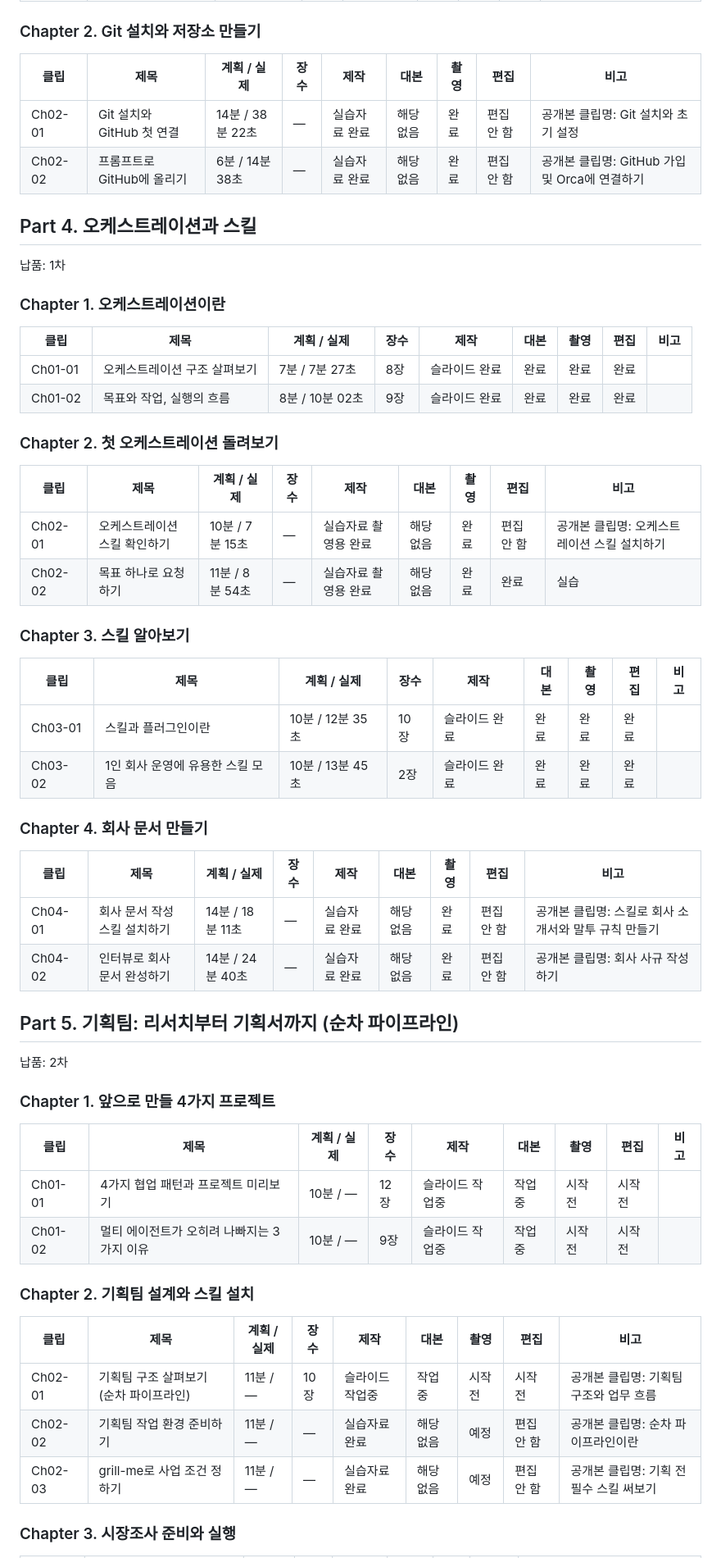
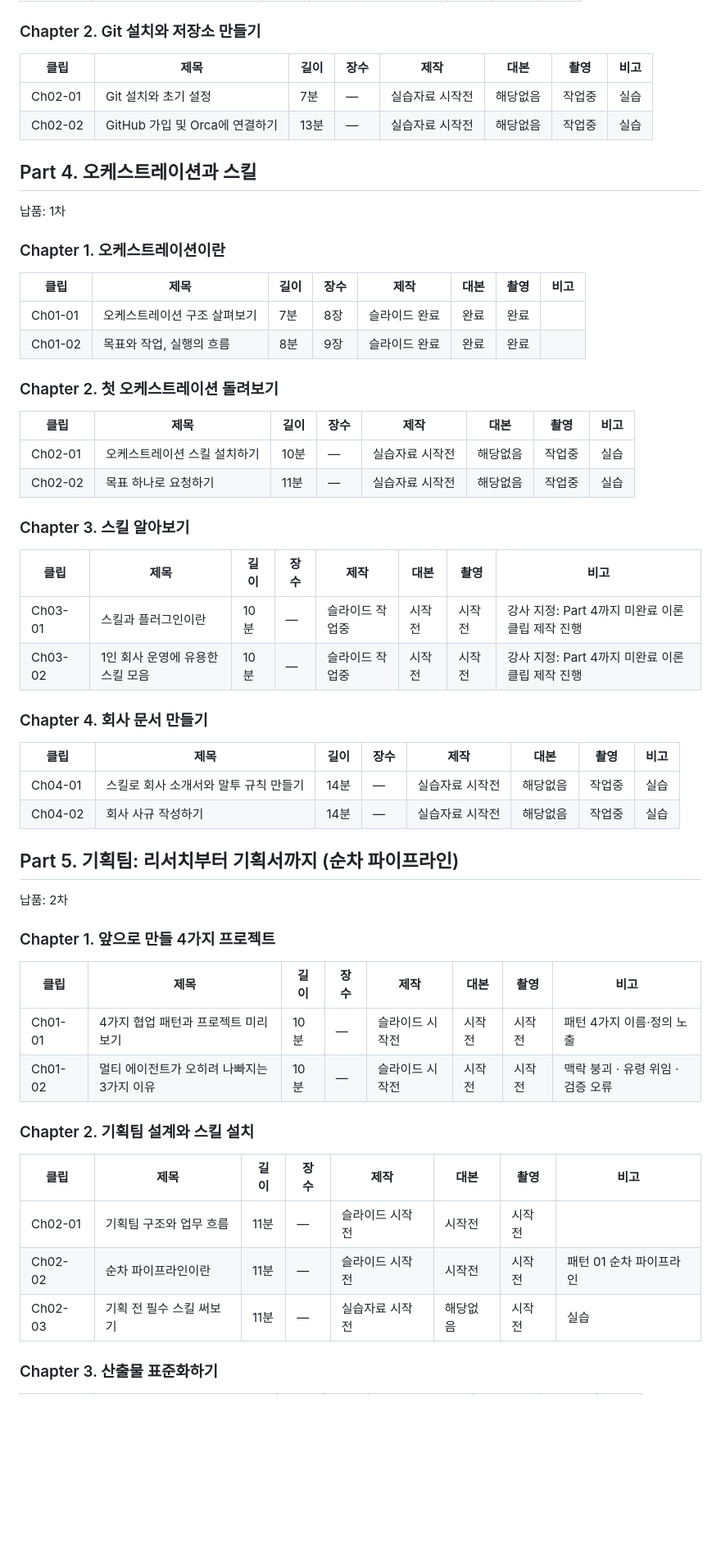
Before and after one commit to dasom222g/fastcampus-slide, a Markdown page: docs/production-status.md, the part around one of its changes. Shown at 82% size. GitHub-like rendering; blank space fills up the shorter version.

```diff
--- a/docs/production-status.md
+++ b/docs/production-status.md
@@ -68,9 +67,9 @@
 ### Chapter 2. Git 설치와 저장소 만들기
 
-| 클립 | 제목 | 계획 / 실제 | 장수 | 제작 | 대본 | 촬영 | 편집 | 비고 |
-|---|---|---|---|---|---|---|---|---|
-| Ch02-01 | Git 설치와 GitHub 첫 연결 | 14분 / 38분 22초 | — | 실습자료 완료 | 해당없음 | 완료 | 편집 안 함 | 공개본 클립명: Git 설치와 초기 설정 |
-| Ch02-02 | 프롬프트로 GitHub에 올리기 | 6분 / 14분 38초 | — | 실습자료 완료 | 해당없음 | 완료 | 편집 안 함 | 공개본 클립명: GitHub 가입 및 Orca에 연결하기 |
+| 클립 | 제목 | 길이 | 장수 | 제작 | 대본 | 촬영 | 비고 |
+|---|---|---|---|---|---|---|---|
+| Ch02-01 | Git 설치와 초기 설정 | 7분 | — | 실습자료 시작전 | 해당없음 | 작업중 | 실습 |
+| Ch02-02 | GitHub 가입 및 Orca에 연결하기 | 13분 | — | 실습자료 시작전 | 해당없음 | 작업중 | 실습 |
 
 ## Part 4. 오케스트레이션과 스킬
 
@@ -78,28 +77,28 @@
 
 ### Chapter 1. 오케스트레이션이란
 
-| 클립 | 제목 | 계획 / 실제 | 장수 | 제작 | 대본 | 촬영 | 편집 | 비고 |
-|---|---|---|---|---|---|---|---|---|
-| Ch01-01 | 오케스트레이션 구조 살펴보기 | 7분 / 7분 27초 | 8장 | 슬라이드 완료 | 완료 | 완료 | 완료 |  |
-| Ch01-02 | 목표와 작업, 실행의 흐름 | 8분 / 10분 02초 | 9장 | 슬라이드 완료 | 완료 | 완료 | 완료 |  |
+| 클립 | 제목 | 길이 | 장수 | 제작 | 대본 | 촬영 | 비고 |
+|---|---|---|---|---|---|---|---|
+| Ch01-01 | 오케스트레이션 구조 살펴보기 | 7분 | 8장 | 슬라이드 완료 | 완료 | 완료 |  |
+| Ch01-02 | 목표와 작업, 실행의 흐름 | 8분 | 9장 | 슬라이드 완료 | 완료 | 완료 |  |
 ### Chapter 2. 첫 오케스트레이션 돌려보기
 
-| 클립 | 제목 | 계획 / 실제 | 장수 | 제작 | 대본 | 촬영 | 편집 | 비고 |
-|---|---|---|---|---|---|---|---|---|
-| Ch02-01 | 오케스트레이션 스킬 확인하기 | 10분 / 7분 15초 | — | 실습자료 촬영용 완료 | 해당없음 | 완료 | 편집 안 함 | 공개본 클립명: 오케스트레이션 스킬 설치하기 |
-| Ch02-02 | 목표 하나로 요청하기 | 11분 / 8분 54초 | — | 실습자료 촬영용 완료 | 해당없음 | 완료 | 완료 | 실습 |
+| 클립 | 제목 | 길이 | 장수 | 제작 | 대본 | 촬영 | 비고 |
+|---|---|---|---|---|---|---|---|
+| Ch02-01 | 오케스트레이션 스킬 설치하기 | 10분 | — | 실습자료 시작전 | 해당없음 | 작업중 | 실습 |
+| Ch02-02 | 목표 하나로 요청하기 | 11분 | — | 실습자료 시작전 | 해당없음 | 작업중 | 실습 |
 ### Chapter 3. 스킬 알아보기
 
-| 클립 | 제목 | 계획 / 실제 | 장수 | 제작 | 대본 | 촬영 | 편집 | 비고 |
-|---|---|---|---|---|---|---|---|---|
-| Ch03-01 | 스킬과 플러그인이란 | 10분 / 12분 35초 | 10장 | 슬라이드 완료 | 완료 | 완료 | 완료 |  |
-| Ch03-02 | 1인 회사 운영에 유용한 스킬 모음 | 10분 / 13분 45초 | 2장 | 슬라이드 완료 | 완료 | 완료 | 완료 |  |
+| 클립 | 제목 | 길이 | 장수 | 제작 | 대본 | 촬영 | 비고 |
+|---|---|---|---|---|---|---|---|
+| Ch03-01 | 스킬과 플러그인이란 | 10분 | — | 슬라이드 작업중 | 시작전 | 시작전 | 강사 지정: Part 4까지 미완료 이론 클립 제작 진행 |
+| Ch03-02 | 1인 회사 운영에 유용한 스킬 모음 | 10분 | — | 슬라이드 작업중 | 시작전 | 시작전 | 강사 지정: Part 4까지 미완료 이론 클립 제작 진행 |
 ### Chapter 4. 회사 문서 만들기
 
-| 클립 | 제목 | 계획 / 실제 | 장수 | 제작 | 대본 | 촬영 | 편집 | 비고 |
-|---|---|---|---|---|---|---|---|---|
-| Ch04-01 | 회사 문서 작성 스킬 설치하기 | 14분 / 18분 11초 | — | 실습자료 완료 | 해당없음 | 완료 | 편집 안 함 | 공개본 클립명: 스킬로 회사 소개서와 말투 규칙 만들기 |
-| Ch04-02 | 인터뷰로 회사 문서 완성하기 | 14분 / 24분 40초 | — | 실습자료 완료 | 해당없음 | 완료 | 편집 안 함 | 공개본 클립명: 회사 사규 작성하기 |
+| 클립 | 제목 | 길이 | 장수 | 제작 | 대본 | 촬영 | 비고 |
+|---|---|---|---|---|---|---|---|
+| Ch04-01 | 스킬로 회사 소개서와 말투 규칙 만들기 | 14분 | — | 실습자료 시작전 | 해당없음 | 작업중 | 실습 |
+| Ch04-02 | 회사 사규 작성하기 | 14분 | — | 실습자료 시작전 | 해당없음 | 작업중 | 실습 |
 
 ## Part 5. 기획팀: 리서치부터 기획서까지 (순차 파이프라인)
 
@@ -107,16 +106,16 @@
 
 ### Chapter 1. 앞으로 만들 4가지 프로젝트
 
-| 클립 | 제목 | 계획 / 실제 | 장수 | 제작 | 대본 | 촬영 | 편집 | 비고 |
-|---|---|---|---|---|---|---|---|---|
-| Ch01-01 | 4가지 협업 패턴과 프로젝트 미리보기 | 10분 / — | 12장 | 슬라이드 작업중 | 작업중 | 시작전 | 시작전 |  |
-| Ch01-02 | 멀티 에이전트가 오히려 나빠지는 3가지 이유 | 10분 / — | 9장 | 슬라이드 작업중 | 작업중 | 시작전 | 시작전 |  |
+| 클립 | 제목 | 길이 | 장수 | 제작 | 대본 | 촬영 | 비고 |
+|---|---|---|---|---|---|---|---|
+| Ch01-01 | 4가지 협업 패턴과 프로젝트 미리보기 | 10분 | — | 슬라이드 시작전 | 시작전 | 시작전 | 패턴 4가지 이름·정의 노출 |
+| Ch01-02 | 멀티 에이전트가 오히려 나빠지는 3가지 이유 | 10분 | — | 슬라이드 시작전 | 시작전 | 시작전 | 맥락 붕괴 · 유령 위임 · 검증 오류 |
 ### Chapter 2. 기획팀 설계와 스킬 설치
 
-| 클립 | 제목 | 계획 / 실제 | 장수 | 제작 | 대본 | 촬영 | 편집 | 비고 |
-|---|---|---|---|---|---|---|---|---|
-| Ch02-01 | 기획팀 구조 살펴보기 (순차 파이프라인) | 11분 / — | 10장 | 슬라이드 작업중 | 작업중 | 시작전 | 시작전 | 공개본 클립명: 기획팀 구조와 업무 흐름 |
-| Ch02-02 | 기획팀 작업 환경 준비하기 | 11분 / — | — | 실습자료 완료 | 해당없음 | 예정 | 편집 안 함 | 공개본 클립명: 순차 파이프라인이란 |
-| Ch02-03 | grill-me로 사업 조건 정하기 | 11분 / — | — | 실습자료 완료 | 해당없음 | 예정 | 편집 안 함 | 공개본 클립명: 기획 전 필수 스킬 써보기 |
-### Chapter 3. 시장조사 준비와 실행
+| 클립 | 제목 | 길이 | 장수 | 제작 | 대본 | 촬영 | 비고 |
+|---|---|---|---|---|---|---|---|
+| Ch02-01 | 기획팀 구조와 업무 흐름 | 11분 | — | 슬라이드 시작전 | 시작전 | 시작전 |  |
+| Ch02-02 | 순차 파이프라인이란 | 11분 | — | 슬라이드 시작전 | 시작전 | 시작전 | 패턴 01 순차 파이프라인 |
+| Ch02-03 | 기획 전 필수 스킬 써보기 | 11분 | — | 실습자료 시작전 | 해당없음 | 시작전 | 실습 |
+### Chapter 3. 산출물 표준화하기
 
```
Also changed, not shown: other parts of docs/production-status.md (+118 -119 lines).
